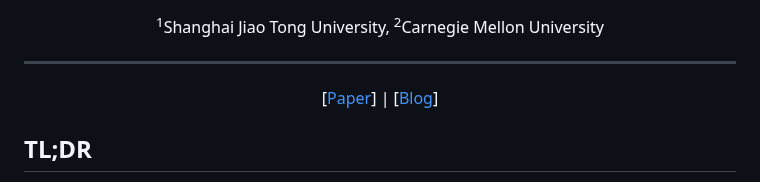
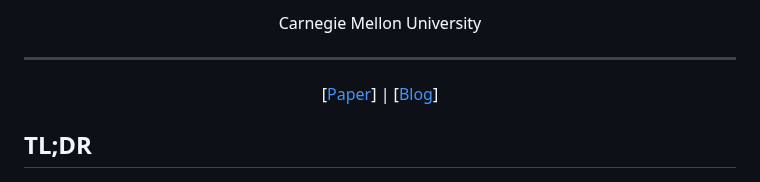
Before and after one commit to Infini-AI-Lab/WWW.Serve, a Markdown page: README.md, the part around one of its changes. GitHub-like rendering.

```diff
--- a/README.md
+++ b/README.md
@@ -6,5 +6,5 @@ Huanyu Wang<sup>1</sup>, Ziyu Xia<sup>2</sup>, Zhuoming Chen<sup>2</sup>, Beidi
 
-<sup>1</sup>Shanghai Jiao Tong University, <sup>2</sup>Carnegie Mellon University
+Carnegie Mellon University
 
 -----------------
 </div>
```
Also changed, not shown: other parts of README.md (+1 -1 lines).
